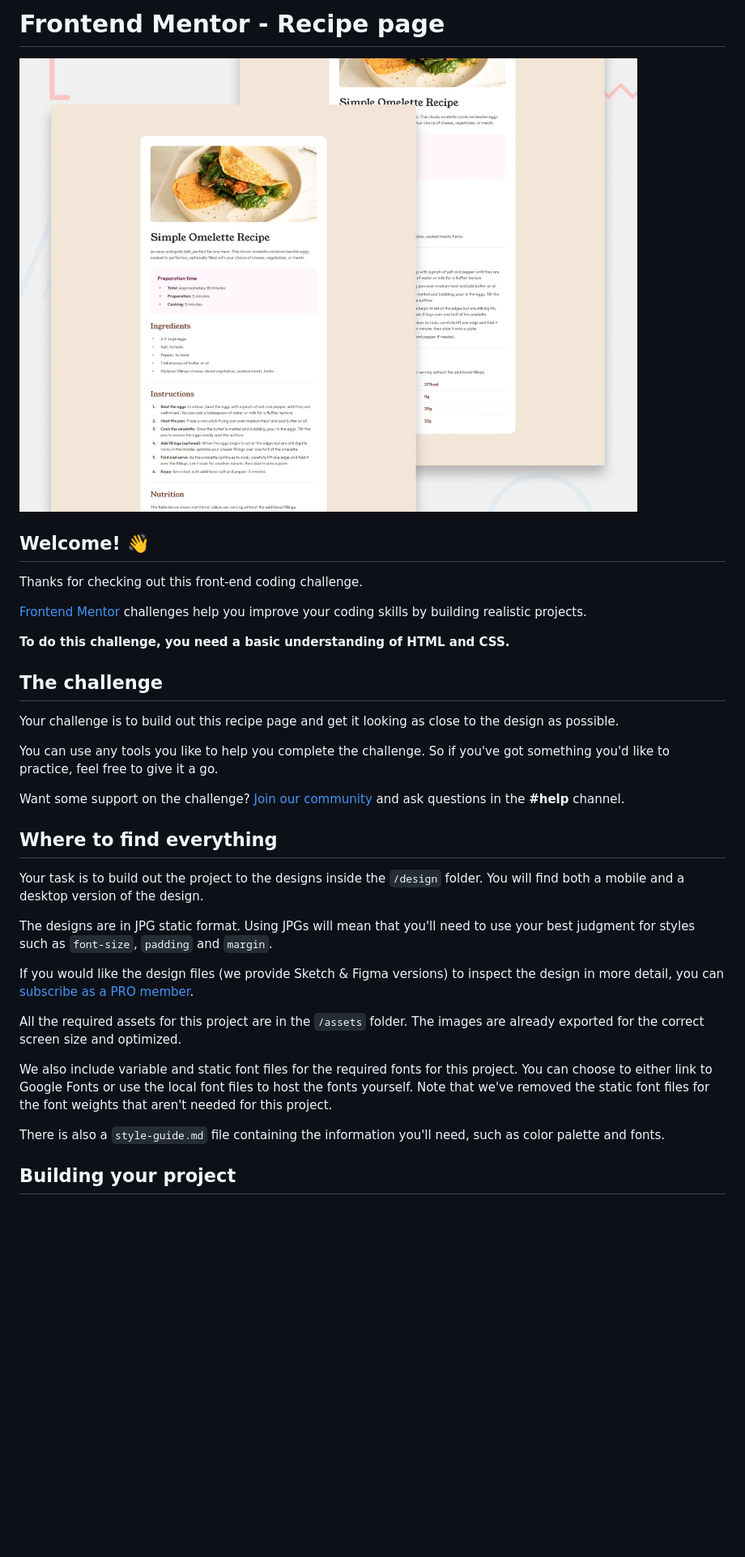
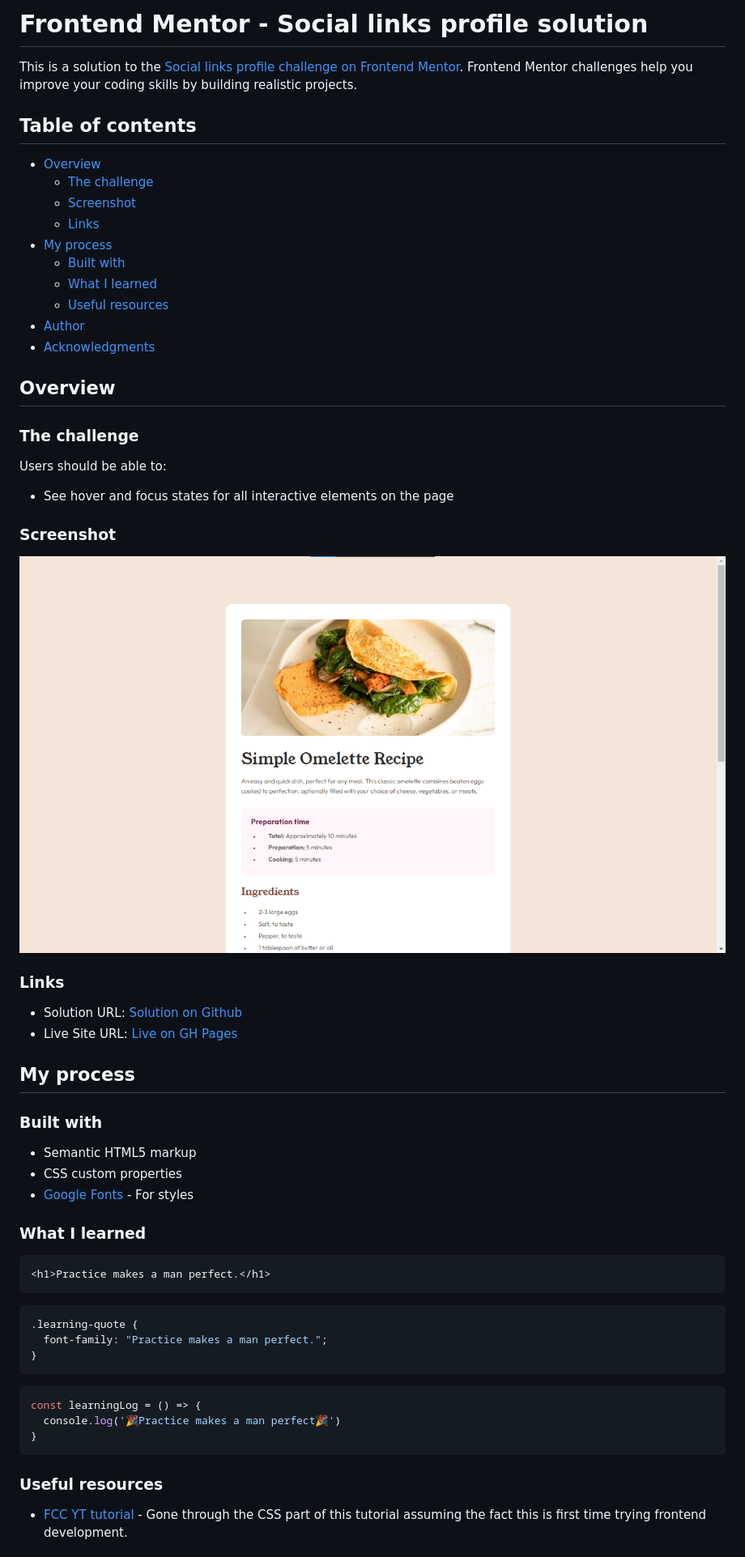
Before and after one commit to ayushnvs/recipe-page-main, a Markdown page: README.md, the part around the change printed below. Shown: that part at 81% size. GitHub-like rendering; pictures changed too: image.png (added); blank space fills up the shorter version.

````diff
--- a/README.md
+++ b/README.md
@@ -1,36 +1,61 @@
-# Frontend Mentor - Recipe page
+# Frontend Mentor - Social links profile solution
 
-![Design preview for the Recipe page coding challenge](./design/desktop-preview.jpg)
+This is a solution to the [Social links profile challenge on Frontend Mentor](https://www.frontendmentor.io/challenges/social-links-profile-UG32l9m6dQ). Frontend Mentor challenges help you improve your coding skills by building realistic projects.
 
-## Welcome! 👋
+## Table of contents
 
-Thanks for checking out this front-end coding challenge.
+- [Overview](#overview)
+  - [The challenge](#the-challenge)
+  - [Screenshot](#screenshot)
+  - [Links](#links)
+- [My process](#my-process)
+  - [Built with](#built-with)
+  - [What I learned](#what-i-learned)
+  - [Useful resources](#useful-resources)
+- [Author](#author)
+- [Acknowledgments](#acknowledgments)
 
-[Frontend Mentor](https://www.frontendmentor.io) challenges help you improve your coding skills by building realistic projects.
+## Overview
 
-**To do this challenge, you need a basic understanding of HTML and CSS.**
+### The challenge
 
-## The challenge
+Users should be able to:
 
-Your challenge is to build out this recipe page and get it looking as close to the design as possible.
+- See hover and focus states for all interactive elements on the page
 
-You can use any tools you like to help you complete the challenge. So if you've got something you'd like to practice, feel free to give it a go.
+### Screenshot
 
-Want some support on the challenge? [Join our community](https://www.frontendmentor.io/community) and ask questions in the **#help** channel.
+![SS](image.png)
+### Links
 
-## Where to find everything
+- Solution URL: [Solution on Github](https://github.com/ayushnvs/recipe-page-main)
+- Live Site URL: [Live on GH Pages](https://ayushnvs.github.io/recipe-page-main/)
 
-Your task is to build out the project to the designs inside the `/design` folder. You will find both a mobile and a desktop version of the design.
+## My process
 
-The designs are in JPG static format. Using JPGs will mean that you'll need to use your best judgment for styles such as `font-size`, `padding` and `margin`.
+### Built with
 
-If you would like the design files (we provide Sketch & Figma versions) to inspect the design in more detail, you can [subscribe as a PRO member](https://www.frontendmentor.io/pro).
+- Semantic HTML5 markup
+- CSS custom properties
+- [Google Fonts](https://fonts.google.com/) - For styles
 
-All the required assets for this project are in the `/assets` folder. The images are already exported for the correct screen size and optimized.
+### What I learned
 
-We also include variable and static font files for the required fonts for this project. You can choose to either link to Google Fonts or use the local font files to host the fonts yourself. Note that we've removed the static font files for the font weights that aren't needed for this project.
+```html
+<h1>Practice makes a man perfect.</h1>
+```
+```css
+.learning-quote {
+  font-family: "Practice makes a man perfect.";
+}
+```
+```js
+const learningLog = () => {
+  console.log('🎉Practice makes a man perfect🎉')
+}
+```
 
-There is also a `style-guide.md` file containing the information you'll need, such as color palette and fonts.
+### Useful resources
 
-## Building your project
+- [FCC YT tutorial](https://www.youtube.com/watch?v=zJSY8tbf_ys) - Gone through the CSS part of this tutorial assuming the fact this is first time trying frontend development.
 
````
Also changed, not shown: other parts of README.md (+5 -50 lines), README-template.md (deleted, +0 -104 lines).
